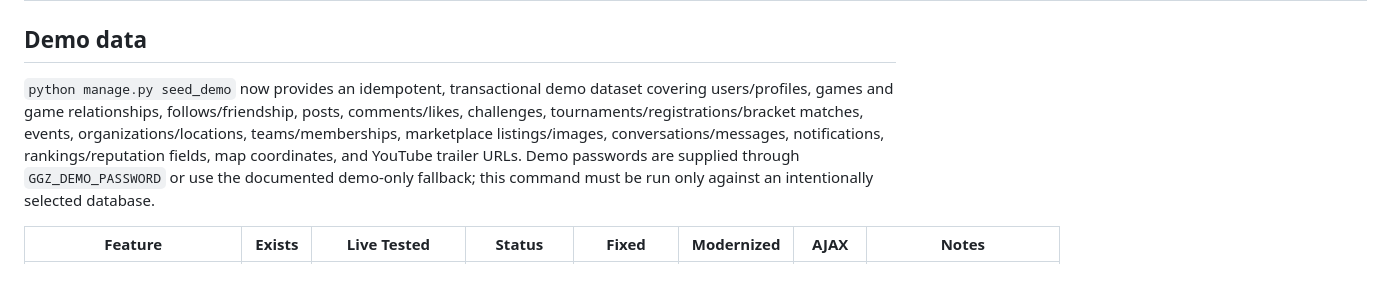
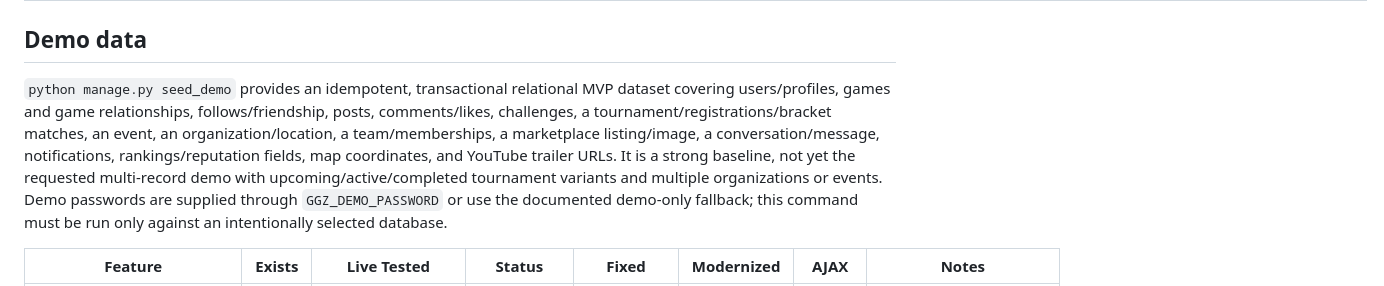
Before and after one commit to AndrewHYN/GGz-Zimbabwe, a Markdown page: GGZ_FEATURE_AUDIT.md, the part around the change. Drawn GitHub-style.

Commit message:
docs: qualify demo seed scope

```diff
--- a/GGZ_FEATURE_AUDIT.md
+++ b/GGZ_FEATURE_AUDIT.md
@@ -31,14 +31,16 @@ Route reachability is not treated as proof that an authenticated workflow works.
 
 ## Demo data
 
-`python manage.py seed_demo` now provides an idempotent, transactional demo dataset
-covering users/profiles, games and game relationships, follows/friendship, posts,
-comments/likes, challenges, tournaments/registrations/bracket matches, events,
-organizations/locations, teams/memberships, marketplace listings/images,
-conversations/messages, notifications, rankings/reputation fields, map coordinates,
-and YouTube trailer URLs. Demo passwords are supplied through `GGZ_DEMO_PASSWORD`
-or use the documented demo-only fallback; this command must be run only against an
-intentionally selected database.
+`python manage.py seed_demo` provides an idempotent, transactional relational MVP
+dataset covering users/profiles, games and game relationships, follows/friendship,
+posts, comments/likes, challenges, a tournament/registrations/bracket matches,
+an event, an organization/location, a team/memberships, a marketplace listing/image,
+a conversation/message, notifications, rankings/reputation fields, map coordinates,
+and YouTube trailer URLs. It is a strong baseline, not yet the requested multi-record
+demo with upcoming/active/completed tournament variants and multiple organizations or
+events. Demo passwords are supplied through `GGZ_DEMO_PASSWORD` or use the documented
+demo-only fallback; this command must be run only against an intentionally selected
+database.
 
 | Feature | Exists | Live Tested | Status | Fixed | Modernized | AJAX | Notes |
 | --- | --- | --- | --- | --- | --- | --- | --- |
```
